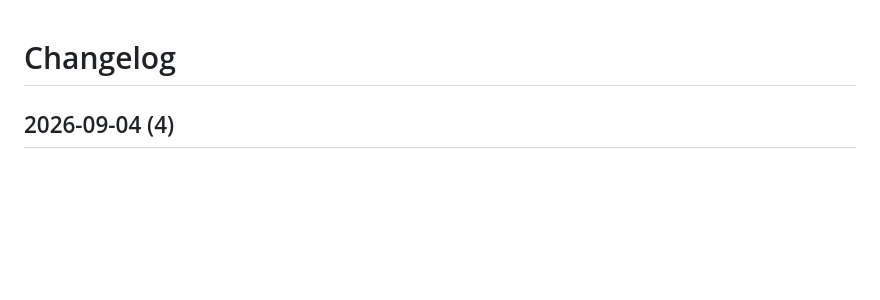
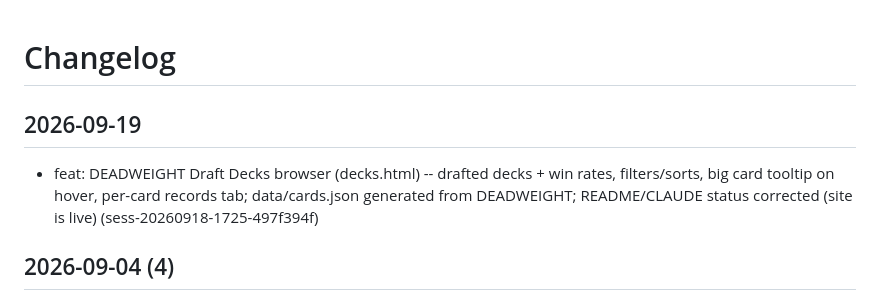
Before and after one commit to emilyspringerton/WOTAN, a Markdown page: CHANGELOG.md, the part around the change. Rendered like a GitHub page; blank space fills up the shorter version.

Commit message:
changelog(WOTAN): feat: DEADWEIGHT Draft Decks browser (decks.html) -- drafte…
Session: sess-20260918-1725-497f394f

```diff
--- a/CHANGELOG.md
+++ b/CHANGELOG.md
@@ -1,4 +1,9 @@
 # Changelog
+
+## 2026-09-19
+
+- feat: DEADWEIGHT Draft Decks browser (decks.html) -- drafted decks + win rates, filters/sorts, big card tooltip on hover, per-card records tab; data/cards.json generated from DEADWEIGHT; README/CLAUDE status corrected (site is live) (sess-20260918-1725-497f394f)
+
 
 ## 2026-09-04 (4)
 
```
